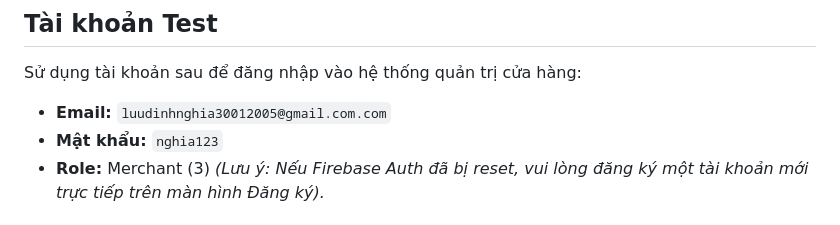
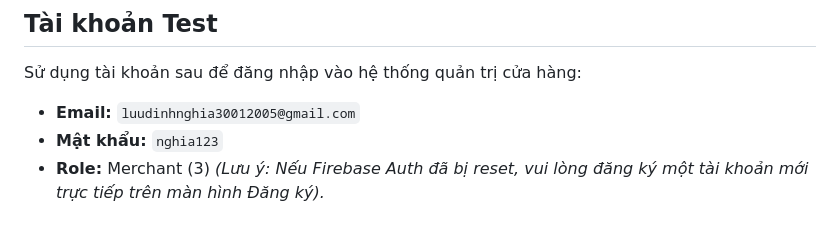
Before and after one commit to vibe-coding-K64/fe_food_go_portal, a Markdown page: README.md, the part around the change. Rendered like a GitHub page.

````diff
--- a/README.md
+++ b/README.md
@@ -48,7 +48,7 @@ flutter run
 ```
 ## Tài khoản Test
 Sử dụng tài khoản sau để đăng nhập vào hệ thống quản trị cửa hàng:
-- **Email:** `luudinhnghia30012005@gmail.com.com`
+- **Email:** `luudinhnghia30012005@gmail.com`
 - **Mật khẩu:** `nghia123`
 - **Role:** Merchant (3)
 *(Lưu ý: Nếu Firebase Auth đã bị reset, vui lòng đăng ký một tài khoản mới trực tiếp trên màn hình Đăng ký).*
````
